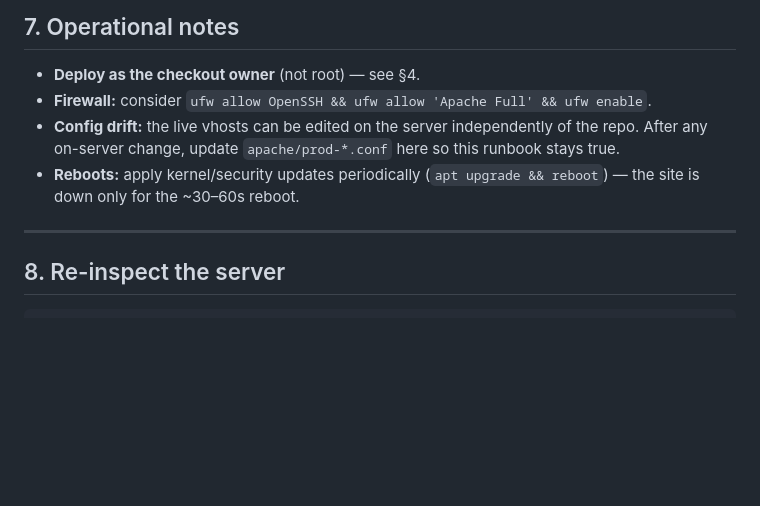
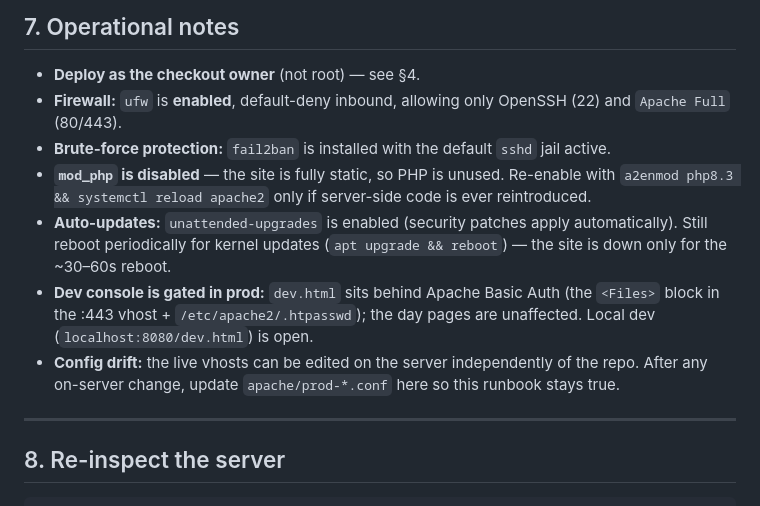
Before and after one commit to BenGNelson/isitbensbirthday.com, a Markdown page: DROPLET.md, the part around the change. Drawn GitHub-style; blank space fills up the shorter version.

```diff
--- a/DROPLET.md
+++ b/DROPLET.md
@@ -166,11 +166,19 @@ Add your SSH public key to the deploy user's `~/.ssh/authorized_keys` so `make d
 ## 7. Operational notes
 
 - **Deploy as the checkout owner** (not root) — see §4.
-- **Firewall:** consider `ufw allow OpenSSH && ufw allow 'Apache Full' && ufw enable`.
+- **Firewall:** `ufw` is **enabled**, default-deny inbound, allowing only OpenSSH (22) and
+  `Apache Full` (80/443).
+- **Brute-force protection:** `fail2ban` is installed with the default `sshd` jail active.
+- **`mod_php` is disabled** — the site is fully static, so PHP is unused. Re-enable with
+  `a2enmod php8.3 && systemctl reload apache2` only if server-side code is ever reintroduced.
+- **Auto-updates:** `unattended-upgrades` is enabled (security patches apply automatically).
+  Still reboot periodically for kernel updates (`apt upgrade && reboot`) — the site is down
+  only for the ~30–60s reboot.
+- **Dev console is gated in prod:** `dev.html` sits behind Apache Basic Auth (the `<Files>`
+  block in the :443 vhost + `/etc/apache2/.htpasswd`); the day pages are unaffected. Local
+  dev (`localhost:8080/dev.html`) is open.
 - **Config drift:** the live vhosts can be edited on the server independently of the repo.
   After any on-server change, update `apache/prod-*.conf` here so this runbook stays true.
-- **Reboots:** apply kernel/security updates periodically (`apt upgrade && reboot`) — the site
-  is down only for the ~30–60s reboot.
 
 ---
 
```
Also changed, not shown: README.md (+13 -2 lines).
